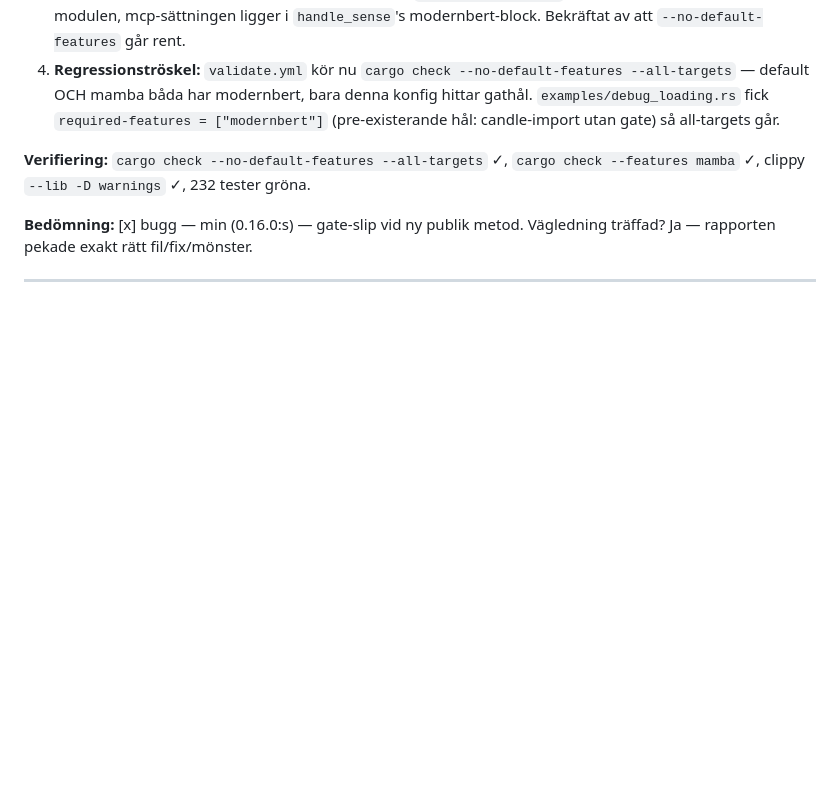
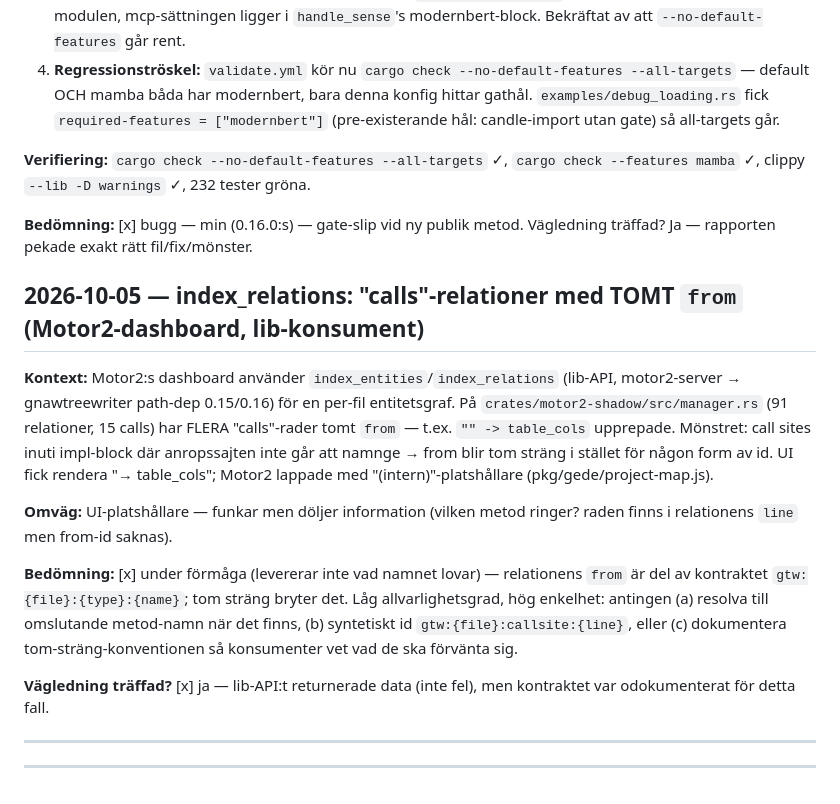
Before and after one commit to Tuulikk/GnawTreeWriter, a Markdown page: GTW_MCP_ISSUE_LOG.md, the part around the change. GitHub-like rendering; blank space fills up the shorter version.

Commit message:
issue-logg: tomma from-namn i index_relations calls (Motor2-dashboard-fynd)

```diff
--- a/GTW_MCP_ISSUE_LOG.md
+++ b/GTW_MCP_ISSUE_LOG.md
@@ -638,6 +638,32 @@ fältet `relational_indexer`, `index_file_cached`,
 **Bedömning:** [x] bugg — min (0.16.0:s) — gate-slip vid ny publik
 metod. Vägledning träffad? Ja — rapporten pekade exakt rätt fil/fix/mönster.
 
+## 2026-10-05 — index_relations: "calls"-relationer med TOMT `from` (Motor2-dashboard, lib-konsument)
+
+**Kontext:** Motor2:s dashboard använder `index_entities`/`index_relations`
+(lib-API, motor2-server → gnawtreewriter path-dep 0.15/0.16) för en
+per-fil entitetsgraf. På `crates/motor2-shadow/src/manager.rs` (91
+relationer, 15 calls) har FLERA "calls"-rader tomt `from` — t.ex.
+`"" -> table_cols` upprepade. Mönstret: call sites inuti impl-block där
+anropssajten inte går att namnge → from blir tom sträng i stället för
+någon form av id. UI fick rendera "→ table_cols"; Motor2 lappade med
+"(intern)"-platshållare (pkg/gede/project-map.js).
+
+**Omväg:** UI-platshållare — funkar men döljer information (vilken metod
+ringer? raden finns i relationens `line` men from-id saknas).
+
+**Bedömning:** [x] under förmåga (levererar inte vad namnet lovar) —
+relationens `from` är del av kontraktet `gtw:{file}:{type}:{name}`; tom
+sträng bryter det. Låg allvarlighetsgrad, hög enkelhet: antingen (a)
+resolva till omslutande metod-namn när det finns, (b) syntetiskt id
+`gtw:{file}:callsite:{line}`, eller (c) dokumentera tom-sträng-konventionen
+så konsumenter vet vad de ska förvänta sig.
+
+**Vägledning träffad?** [x] ja — lib-API:t returnerade data (inte fel),
+men kontraktet var odokumenterat för detta fall.
+
+---
+
 ---
 
 <!-- Ny post: kopiera mallen nedan
```
